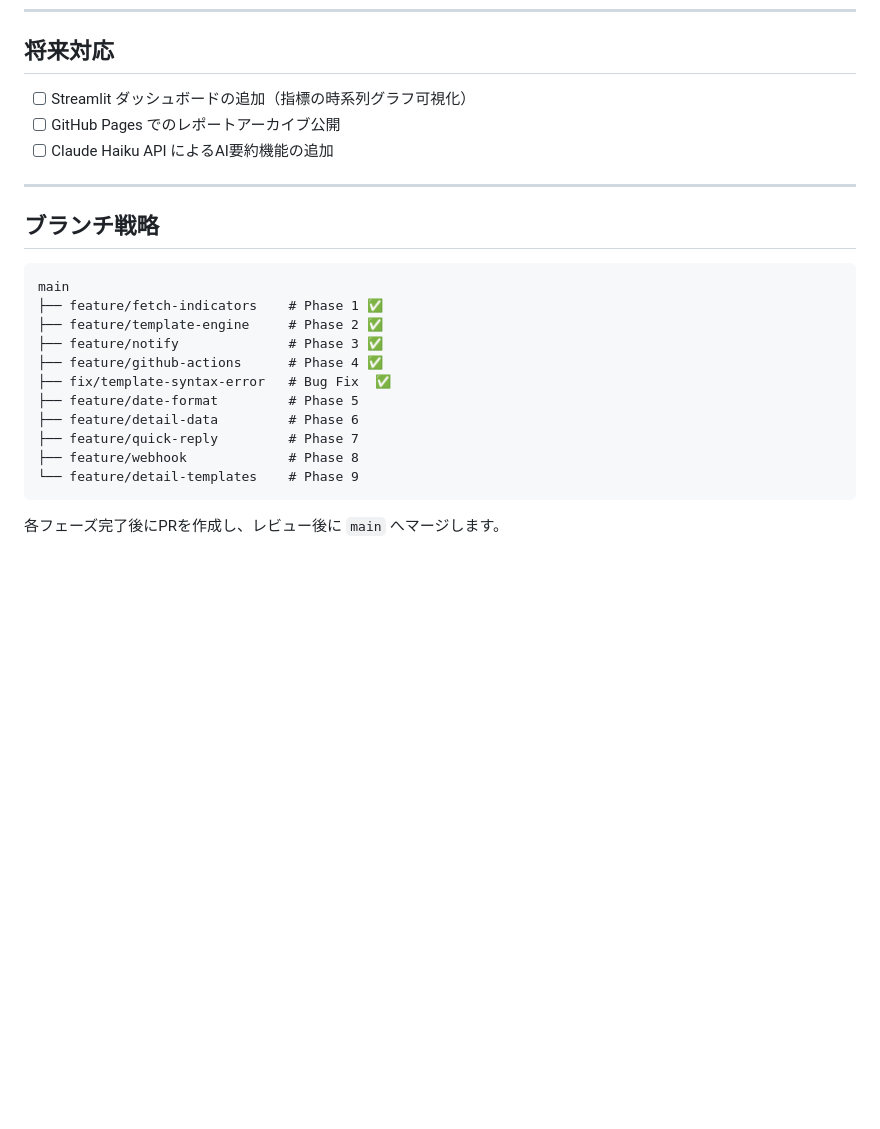
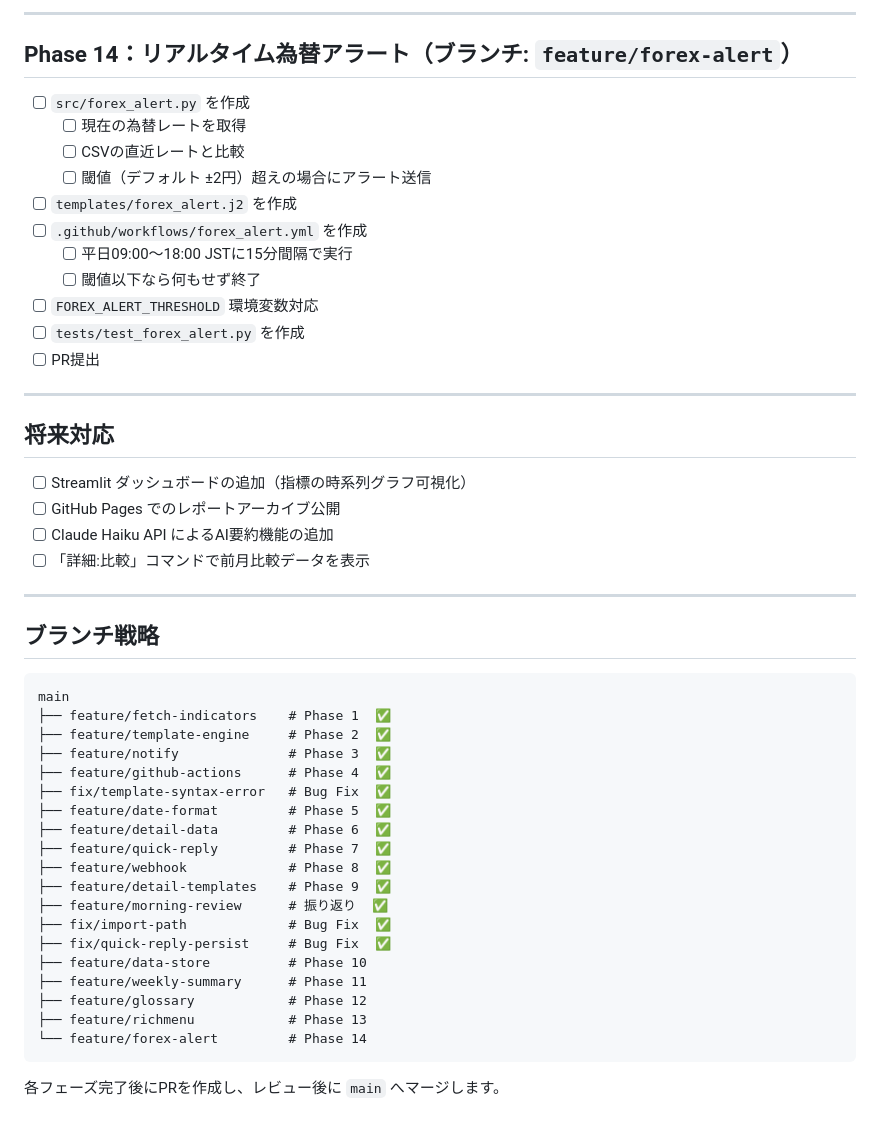
Before and after one commit to koshiro-y-0/uedabot, a Markdown page: TODO.md, the part around one of its changes. Rendered like a GitHub page; blank space fills up the shorter version.

````diff
--- a/TODO.md
+++ b/TODO.md
@@ -170,8 +228,27 @@
+---
+
+## Phase 14：リアルタイム為替アラート（ブランチ: `feature/forex-alert`）
+
+- [ ] `src/forex_alert.py` を作成
+  - [ ] 現在の為替レートを取得
+  - [ ] CSVの直近レートと比較
+  - [ ] 閾値（デフォルト ±2円）超えの場合にアラート送信
+- [ ] `templates/forex_alert.j2` を作成
+- [ ] `.github/workflows/forex_alert.yml` を作成
+  - [ ] 平日09:00〜18:00 JSTに15分間隔で実行
+  - [ ] 閾値以下なら何もせず終了
+- [ ] `FOREX_ALERT_THRESHOLD` 環境変数対応
+- [ ] `tests/test_forex_alert.py` を作成
+- [ ] PR提出
+
+---
+
 ## 将来対応
 
 - [ ] Streamlit ダッシュボードの追加（指標の時系列グラフ可視化）
 - [ ] GitHub Pages でのレポートアーカイブ公開
 - [ ] Claude Haiku API によるAI要約機能の追加
+- [ ] 「詳細:比較」コマンドで前月比較データを表示
 
 ---
 
@@ -179,16 +256,24 @@
 
 ```
 main
-├── feature/fetch-indicators    # Phase 1 ✅
-├── feature/template-engine     # Phase 2 ✅
-├── feature/notify              # Phase 3 ✅
-├── feature/github-actions      # Phase 4 ✅
+├── feature/fetch-indicators    # Phase 1  ✅
+├── feature/template-engine     # Phase 2  ✅
+├── feature/notify              # Phase 3  ✅
+├── feature/github-actions      # Phase 4  ✅
 ├── fix/template-syntax-error   # Bug Fix  ✅
-├── feature/date-format         # Phase 5
-├── feature/detail-data         # Phase 6
-├── feature/quick-reply         # Phase 7
-├── feature/webhook             # Phase 8
-└── feature/detail-templates    # Phase 9
+├── feature/date-format         # Phase 5  ✅
+├── feature/detail-data         # Phase 6  ✅
+├── feature/quick-reply         # Phase 7  ✅
+├── feature/webhook             # Phase 8  ✅
+├── feature/detail-templates    # Phase 9  ✅
+├── feature/morning-review      # 振り返り  ✅
+├── fix/import-path             # Bug Fix  ✅
+├── fix/quick-reply-persist     # Bug Fix  ✅
+├── feature/data-store          # Phase 10
+├── feature/weekly-summary      # Phase 11
+├── feature/glossary            # Phase 12
+├── feature/richmenu            # Phase 13
+└── feature/forex-alert         # Phase 14
 ```
 
 各フェーズ完了後にPRを作成し、レビュー後に `main` へマージします。
````
Also changed, not shown: other parts of TODO.md (+58 -0 lines), SPEC_v3.md (added, +358 -0 lines).
